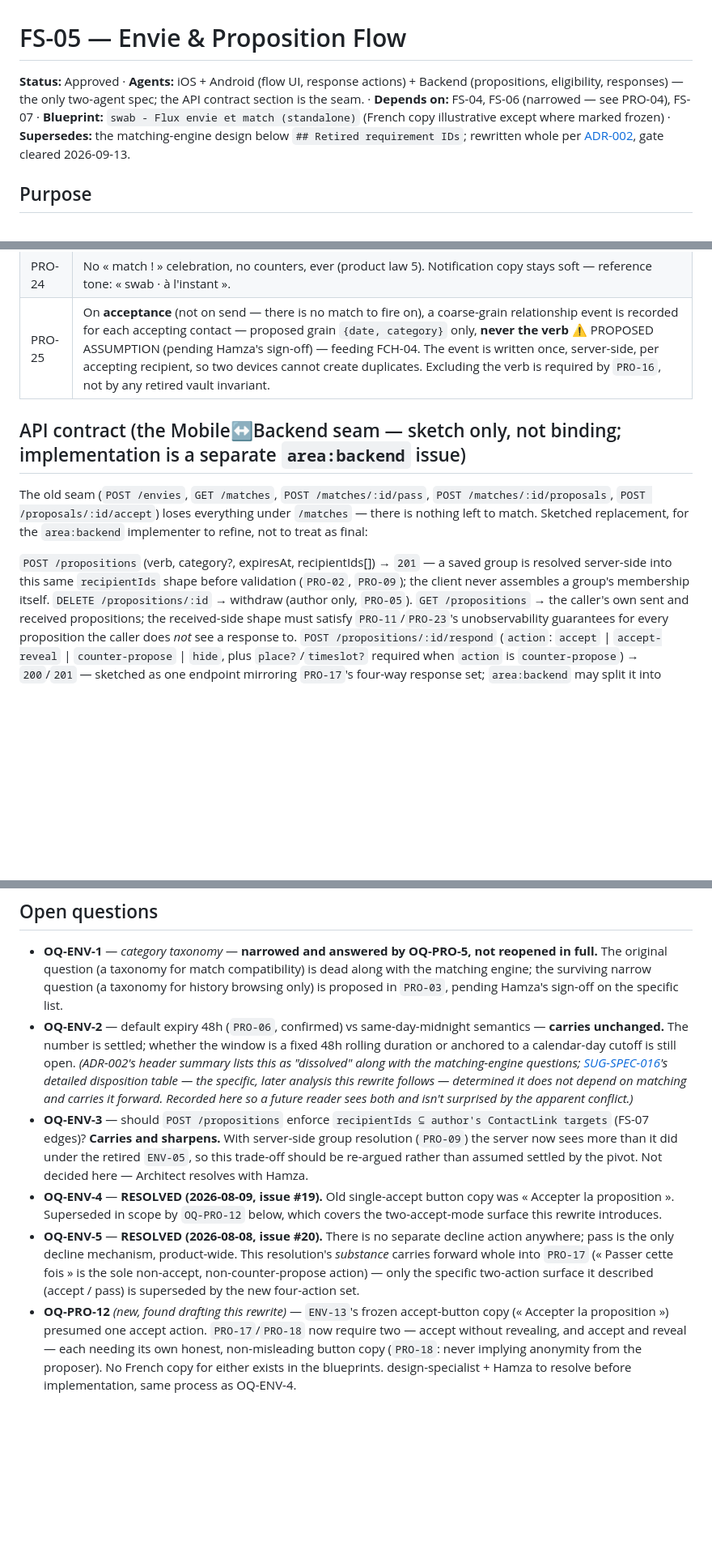
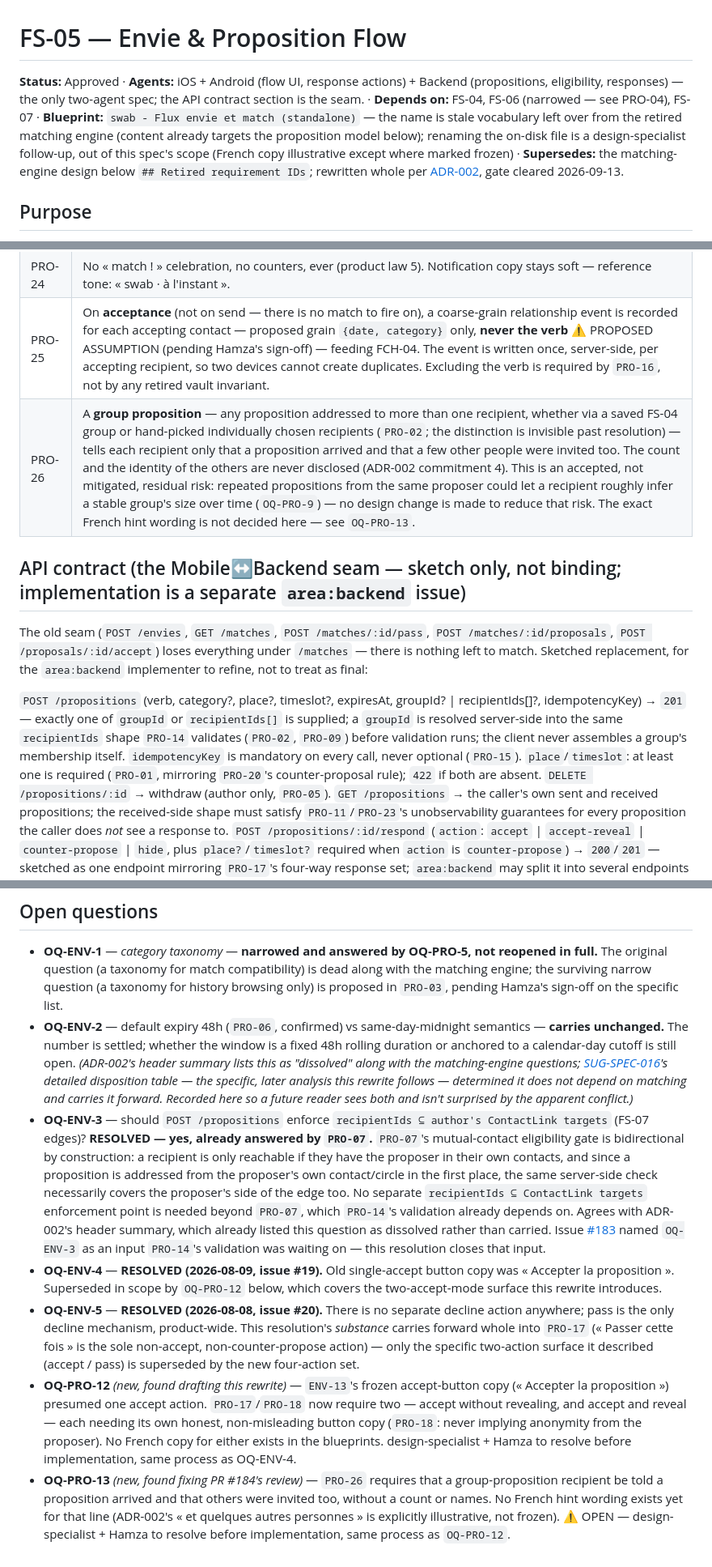
Before and after one commit to hamza-el-miqdam/swab, a Markdown page: docs/specs/FS-05-envie-match.md, 3 parts joined by grey strips. Shown at 81% size. GitHub-like rendering; blank space fills up the shorter version.

```diff
--- a/docs/specs/FS-05-envie-match.md
+++ b/docs/specs/FS-05-envie-match.md
@@ -1,6 +1,6 @@
 # FS-05 — Envie & Proposition Flow
 
-**Status:** Approved · **Agents:** iOS + Android (flow UI, response actions) + Backend (propositions, eligibility, responses) — the only two-agent spec; the API contract section is the seam. · **Depends on:** FS-04, FS-06 (narrowed — see PRO-04), FS-07 · **Blueprint:** `swab - Flux envie et match (standalone)` (French copy illustrative except where marked frozen) · **Supersedes:** the matching-engine design below `## Retired requirement IDs`; rewritten whole per [ADR-002](../decisions/ADR-002-envie-becomes-a-proposition.md), gate cleared 2026-09-13.
+**Status:** Approved · **Agents:** iOS + Android (flow UI, response actions) + Backend (propositions, eligibility, responses) — the only two-agent spec; the API contract section is the seam. · **Depends on:** FS-04, FS-06 (narrowed — see PRO-04), FS-07 · **Blueprint:** `swab - Flux envie et match (standalone)` — the name is stale vocabulary left over from the retired matching engine (content already targets the proposition model below); renaming the on-disk file is a design-specialist follow-up, out of this spec's scope (French copy illustrative except where marked frozen) · **Supersedes:** the matching-engine design below `## Retired requirement IDs`; rewritten whole per [ADR-002](../decisions/ADR-002-envie-becomes-a-proposition.md), gate cleared 2026-09-13.
 
 ## Purpose
 
@@ -66,6 +66,7 @@ counter-propose a time/place, or do nothing — there is no visible decline, eve
 | PRO-23 | Every recipient's and the proposer's view/API responses remain bit-identical to what they would be absent any other single recipient's action, **except** through the deliberate convergence surface (`PRO-21`) — generalising the guarantee from "the counterpart" (there is no counterpart any more) to "the proposer and every other recipient". In particular, one recipient hiding a card (`PRO-17`) or accepting without revealing produces zero observable change anywhere but that recipient's own device and, where `PRO-21` applies, the vague non-numeric cue. |
 | PRO-24 | No « match ! » celebration, no counters, ever (product law 5). Notification copy stays soft — reference tone: « swab · à l'instant ». |
 | PRO-25 | On **acceptance** (not on send — there is no match to fire on), a coarse-grain relationship event is recorded for each accepting contact — proposed grain `{date, category}` only, **never the verb** ⚠️ PROPOSED ASSUMPTION (pending Hamza's sign-off) — feeding FCH-04. The event is written once, server-side, per accepting recipient, so two devices cannot create duplicates. Excluding the verb is required by `PRO-16`, not by any retired vault invariant. |
+| PRO-26 | A **group proposition** — any proposition addressed to more than one recipient, whether via a saved FS-04 group or hand-picked individually chosen recipients (`PRO-02`; the distinction is invisible past resolution) — tells each recipient only that a proposition arrived and that a few other people were invited too. The count and the identity of the others are never disclosed (ADR-002 commitment 4). This is an accepted, not mitigated, residual risk: repeated propositions from the same proposer could let a recipient roughly infer a stable group's size over time (`OQ-PRO-9`) — no design change is made to reduce that risk. The exact French hint wording is not decided here — see `OQ-PRO-13`. |
 
 ## API contract (the Mobile↔Backend seam — sketch only, not binding; implementation is a separate `area:backend` issue)
 
@@ -73,9 +74,13 @@ The old seam (`POST /envies`, `GET /matches`, `POST /matches/:id/pass`, `POST /m
 `POST /proposals/:id/accept`) loses everything under `/matches` — there is nothing left to match.
 Sketched replacement, for the `area:backend` implementer to refine, not to treat as final:
 
-`POST /propositions` (verb, category?, expiresAt, recipientIds[]) → `201` — a saved group is resolved
-server-side into this same `recipientIds` shape before validation (`PRO-02`, `PRO-09`); the client never
-assembles a group's membership itself. `DELETE /propositions/:id` → withdraw (author only, `PRO-05`).
+`POST /propositions` (verb, category?, place?, timeslot?, expiresAt, groupId? | recipientIds[]?,
+idempotencyKey) → `201` — exactly one of `groupId` or `recipientIds[]` is supplied; a `groupId` is
+resolved server-side into the same `recipientIds` shape `PRO-14` validates (`PRO-02`, `PRO-09`) before
+validation runs; the client never assembles a group's membership itself. `idempotencyKey` is mandatory
+on every call, never optional (`PRO-15`). `place`/`timeslot`: at least one is required (`PRO-01`,
+mirroring `PRO-20`'s counter-proposal rule); `422` if both are absent. `DELETE /propositions/:id` →
+withdraw (author only, `PRO-05`).
 `GET /propositions` → the caller's own sent and received propositions; the received-side shape must
 satisfy `PRO-11`/`PRO-23`'s unobservability guarantees for every proposition the caller does *not* see a
 response to. `POST /propositions/:id/respond` (`action`: `accept` | `accept-reveal` | `counter-propose`
@@ -176,9 +191,14 @@ is the only decline mechanism) carry forward as frozen prior art — see the Ope
   not depend on matching and carries it forward. Recorded here so a future reader sees both and isn't
   surprised by the apparent conflict.)*
 - **OQ-ENV-3** — should `POST /propositions` enforce `recipientIds ⊆ author's ContactLink targets`
-  (FS-07 edges)? **Carries and sharpens.** With server-side group resolution (`PRO-09`) the server now
-  sees more than it did under the retired `ENV-05`, so this trade-off should be re-argued rather than
-  assumed settled by the pivot. Not decided here — Architect resolves with Hamza.
+  (FS-07 edges)? **RESOLVED — yes, already answered by `PRO-07`.** `PRO-07`'s mutual-contact eligibility
+  gate is bidirectional by construction: a recipient is only reachable if they have the proposer in
+  their own contacts, and since a proposition is addressed from the proposer's own contact/circle in
+  the first place, the same server-side check necessarily covers the proposer's side of the edge too.
+  No separate `recipientIds ⊆ ContactLink targets` enforcement point is needed beyond `PRO-07`, which
+  `PRO-14`'s validation already depends on. Agrees with ADR-002's header summary, which already listed
+  this question as dissolved rather than carried. Issue [#183](https://github.com/hamza-el-miqdam/swab/issues/183)
+  named `OQ-ENV-3` as an input `PRO-14`'s validation was waiting on — this resolution closes that input.
 - **OQ-ENV-4** — **RESOLVED (2026-08-09, issue #19).** Old single-accept button copy was
   « Accepter la proposition ». Superseded in scope by `OQ-PRO-12` below, which covers the two-accept-mode
   surface this rewrite introduces.
@@ -191,3 +211,8 @@ is the only decline mechanism) carry forward as frozen prior art — see the Ope
   without revealing, and accept and reveal — each needing its own honest, non-misleading button copy
   (`PRO-18`: never implying anonymity from the proposer). No French copy for either exists in the
   blueprints. design-specialist + Hamza to resolve before implementation, same process as OQ-ENV-4.
+- **OQ-PRO-13** *(new, found fixing PR #184's review)* — `PRO-26` requires that a group-proposition
+  recipient be told a proposition arrived and that others were invited too, without a count or names.
+  No French hint wording exists yet for that line (ADR-002's « et quelques autres personnes » is
+  explicitly illustrative, not frozen). ⚠️ OPEN — design-specialist + Hamza to resolve before
+  implementation, same process as `OQ-PRO-12`.
```
Also changed, not shown: other parts of docs/specs/FS-05-envie-match.md (+18 -8 lines), docs/decisions/ADR-002-envie-becomes-a-proposition.md (+2 -2 lines).
